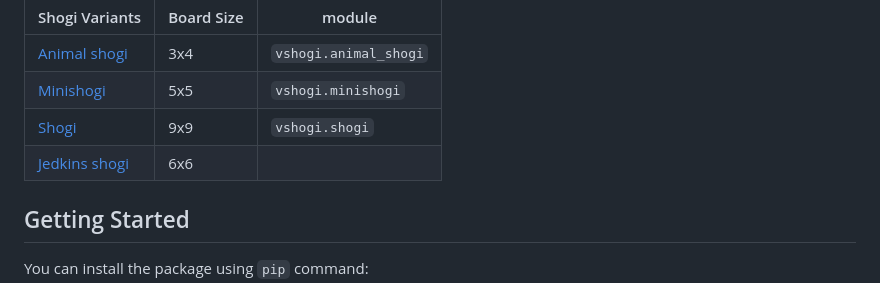
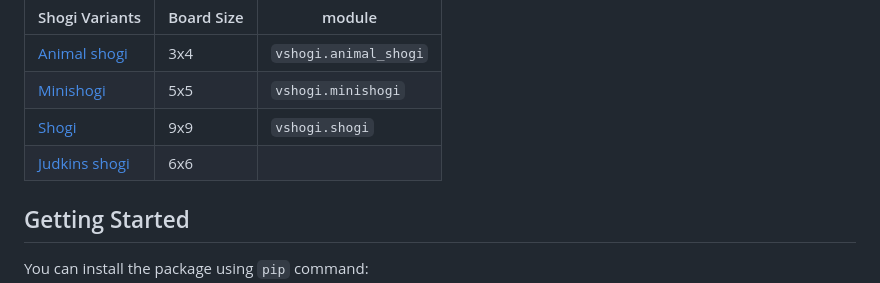
Before and after one commit to ctgk/vshogi, a Markdown page: README.md, the part around the change. Rendered like a GitHub page.

Commit message:
FIX: fix typo Jedkins -> Judkins

```diff
--- a/README.md
+++ b/README.md
@@ -10,7 +10,7 @@ Here are lists of shogi implemented or to be implemented:
 |[Animal shogi](https://en.wikipedia.org/wiki/D%C5%8Dbutsu_sh%C5%8Dgi)|3x4|`vshogi.animal_shogi`|
 |[Minishogi](https://en.wikipedia.org/wiki/Minishogi)|5x5|`vshogi.minishogi`|
 |[Shogi](https://en.wikipedia.org/wiki/Shogi)|9x9|`vshogi.shogi`|
-|[Jedkins shogi](https://en.wikipedia.org/wiki/Judkins_shogi)|6x6||
+|[Judkins shogi](https://en.wikipedia.org/wiki/Judkins_shogi)|6x6||
 
 ## Getting Started
 
```
